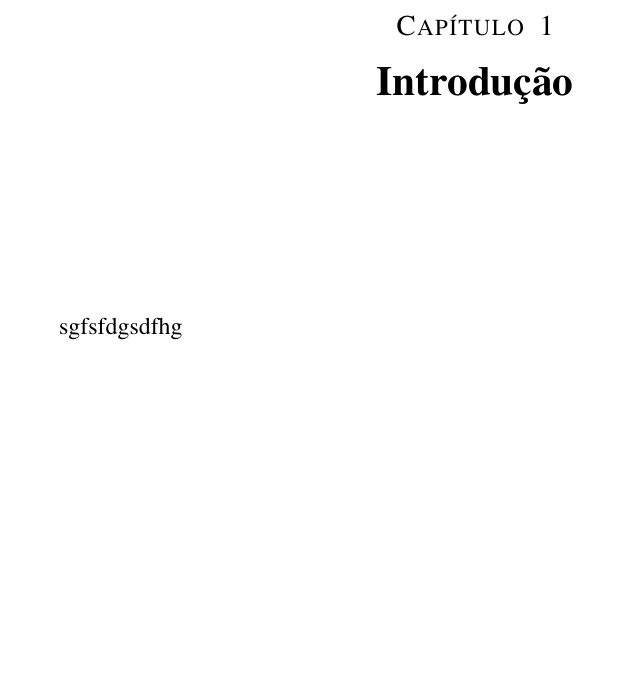
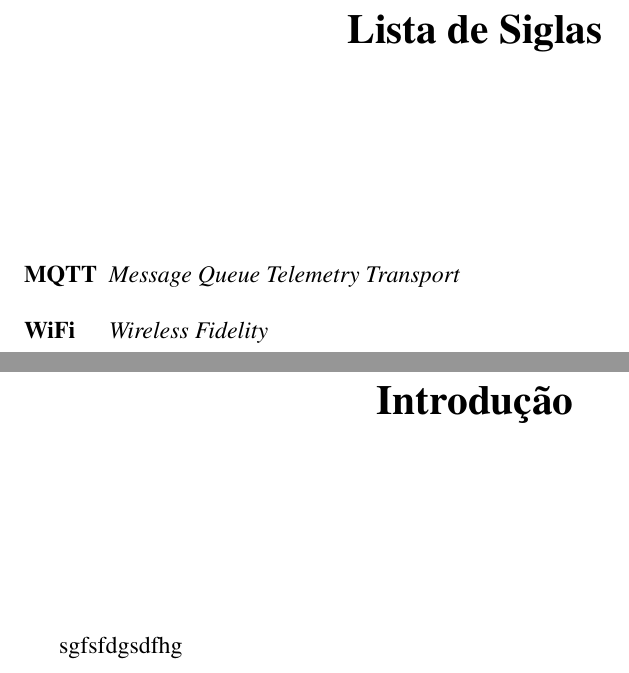
Before and after one commit to rafael-mq/TCC_Rafael_UFPEThesis, a LaTeX thesis (main.tex): part of page 21 of 25 before the commit and two parts of pages 21 and 23 of 29 after it, the two joined at a grey line, cut at the place of the change, the shorter picture padded with empty space. Compiled offline with pdfLaTeX.

Commit message:
lista de siglas

```diff
--- a/main.tex
+++ b/main.tex
@@ -28,6 +28,11 @@
 %% (re)definições de macros, medidas, etc.
 
 \usepackage{indentfirst}
+\usepackage{setspace}
+\usepackage{suffix}
+\usepackage[withpage]{acronym} % optional command: printonlyused
+
+\onehalfspacing
 
 %% Identificação:
 
@@ -152,7 +157,11 @@ Não sou obrigado a vencer, mas tenho o dever de ser verdadeiro. Não sou obriga
 % Comente para ocultar
 \listoftables
 
-
+\chapter*{Lista de Siglas}
+\begin{acronym}[MQTT]
+    \acro{MQTT}{\textit{Message Queue Telemetry Transport}}
+    \acro{WiFi}{\textit{Wireless Fidelity}}
+\end{acronym}
 
 %%
 %% Parte textual
```
Also changed, not shown: capitulo2.tex (+4 -0 lines), main.tex (4 more changed lines).
